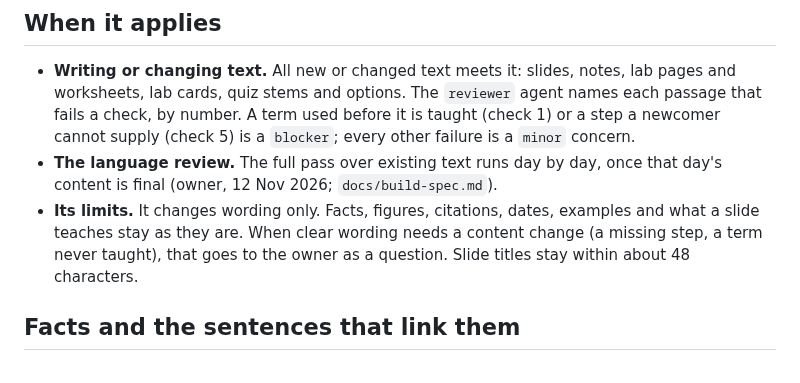
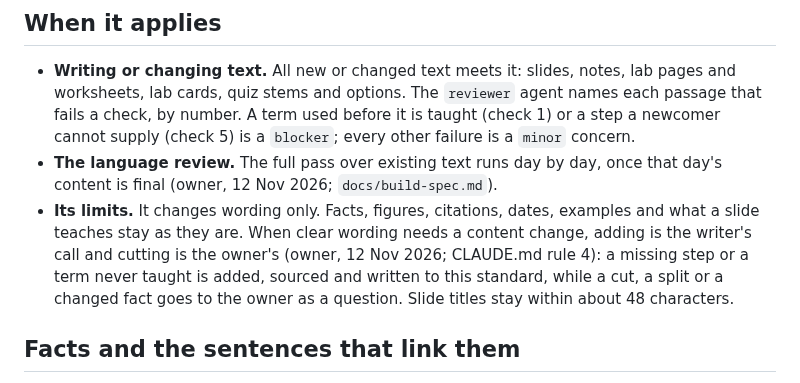
Before and after one commit to astevegreen/blockchain-technology-course, a Markdown page: docs/writing-standard.md, the part around the change. GitHub-like rendering.

```diff
--- a/docs/writing-standard.md
+++ b/docs/writing-standard.md
@@ -29,8 +29,10 @@ What a learner already knows is the most important single factor in what they le
 - **The language review.** The full pass over existing text runs day by day, once that day's content is final
   (owner, 12 Nov 2026; `docs/build-spec.md`).
 - **Its limits.** It changes wording only. Facts, figures, citations, dates, examples and what a slide teaches stay
-  as they are. When clear wording needs a content change (a missing step, a term never taught), that goes to the
-  owner as a question. Slide titles stay within about 48 characters.
+  as they are. When clear wording needs a content change, adding is the writer's call and cutting is the owner's
+  (owner, 12 Nov 2026; CLAUDE.md rule 4): a missing step or a term never taught is added, sourced and written to
+  this standard, while a cut, a split or a changed fact goes to the owner as a question. Slide titles stay within
+  about 48 characters.
 
 ## Facts and the sentences that link them
 
```
Also changed, not shown: CLAUDE.md (+4 -1 lines), docs/build-spec.md (+5 -0 lines).
